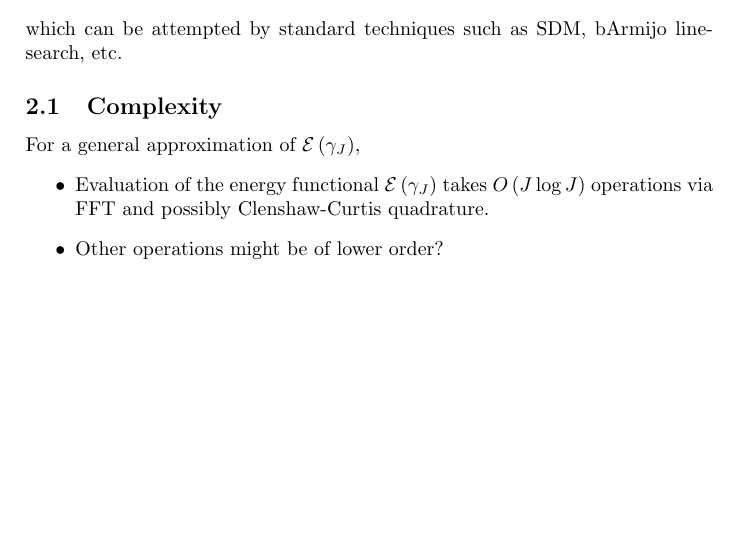
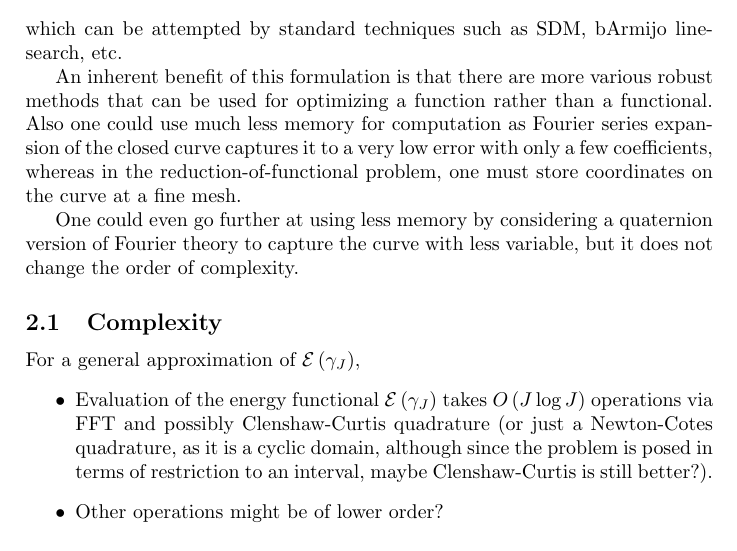
Before and after one commit to pauljoohyunkim/partC_Dissertation, a LaTeX CV (Notes/TexNotes/FourierSeriesCurveRepulsion/FourierSeriesCurveRepulsion.tex): part of page 3 of 3, cut so that both start at the same text. Compiled offline with pdfLaTeX.

Commit message:
Benefit of formulation and quadrature remark

```diff
--- a/Notes/TexNotes/FourierSeriesCurveRepulsion/FourierSeriesCurveRepulsion.tex
+++ b/Notes/TexNotes/FourierSeriesCurveRepulsion/FourierSeriesCurveRepulsion.tex
@@ -120,10 +120,15 @@ The idea is now to consider this a standard optimiation problem:
 \end{equation}
 which can be attempted by standard techniques such as SDM, bArmijo linesearch, etc.
 
+An inherent benefit of this formulation is that there are more various robust methods that can be used for optimizing a function rather than a functional.
+Also one could use much less memory for computation as Fourier series expansion of the closed curve captures it to a very low error with only a few coefficients, whereas in the reduction-of-functional problem, one must store coordinates on the curve at a fine mesh.
+
+One could even go further at using less memory by considering a quaternion version of Fourier theory to capture the curve with less variable, but it does not change the order of complexity.
+
 \subsection{Complexity}
 For a general approximation of $\mathcal{E}\left( \gamma_J \right)$,
 \begin{itemize}
-    \item Evaluation of the energy functional $\mathcal{E} \left( \gamma_J \right)$ takes $O\left( J \log J \right)$ operations via FFT and possibly Clenshaw-Curtis quadrature.
+    \item Evaluation of the energy functional $\mathcal{E} \left( \gamma_J \right)$ takes $O\left( J \log J \right)$ operations via FFT and possibly Clenshaw-Curtis quadrature (or just a Newton-Cotes quadrature, as it is a cyclic domain, although since the problem is posed in terms of restriction to an interval, maybe Clenshaw-Curtis is still better?).
     \item Other operations might be of lower order?
 \end{itemize}
 
```
Also changed, not shown: Notes/TexNotes/FourierSeriesCurveRepulsion/FourierSeriesCurveRepulsion.pdf.
